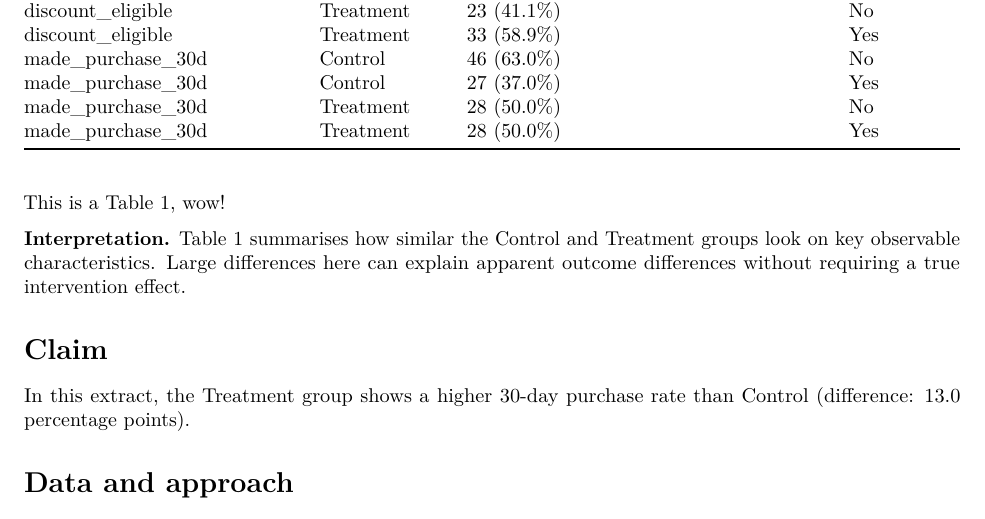
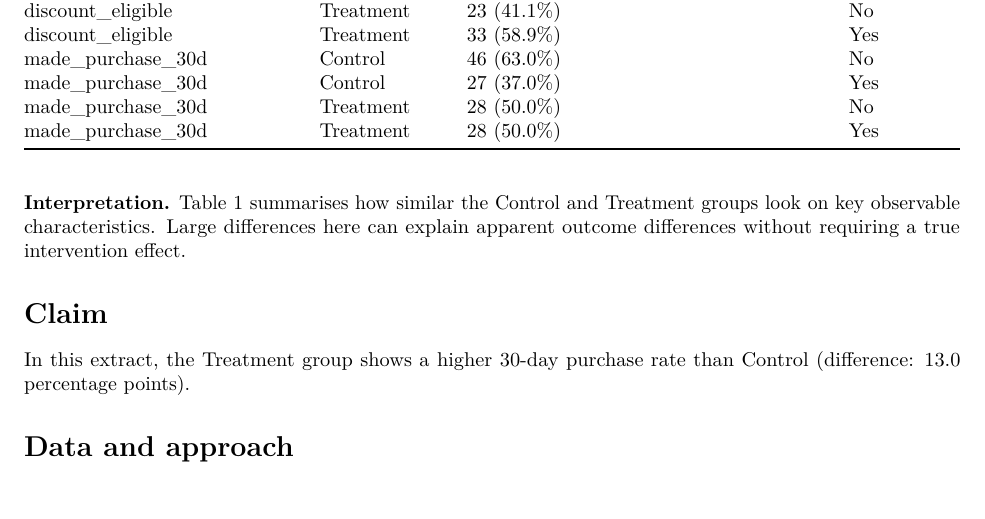
Before and after one commit to Yueran-Wang-Warwick/st422-week5-llama, an R Markdown document (reports/CLIENT_REPORT.Rmd): part of page 2 of 5, cut so that both start at the same text. Rendered offline with R 4.5, knitr and Pandoc, then LaTeX, with nearby package versions.

Commit message:
Squashed commit of the following:
commit 6c4b020e65a4b87639eeaf996bc054d576c1acc6
Author: Alex Zheng <152818680+alexzheng123@users.noreply.github.com>
Date:   Wed Feb 11 12:13:39 2026 +0000

    Comments deleted

````diff
--- a/reports/CLIENT_REPORT.Rmd
+++ b/reports/CLIENT_REPORT.Rmd
@@ -116,8 +116,6 @@ write_table1(tab1, "outputs/tables/table1.csv")
 knitr::kable(tab1, caption = "Table 1. Baseline summary by group.")
 ```
 
-This is a Table 1, wow!
-
 **Interpretation.** Table 1 summarises how similar the Control and Treatment groups look on key observable characteristics. Large differences here can explain apparent outcome differences without requiring a true intervention effect.
 
 # Claim
````
